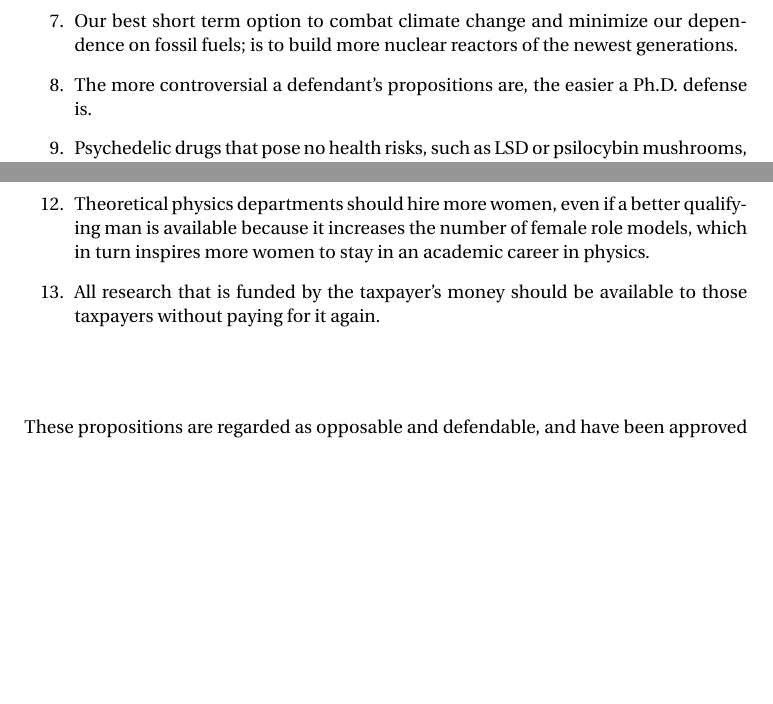
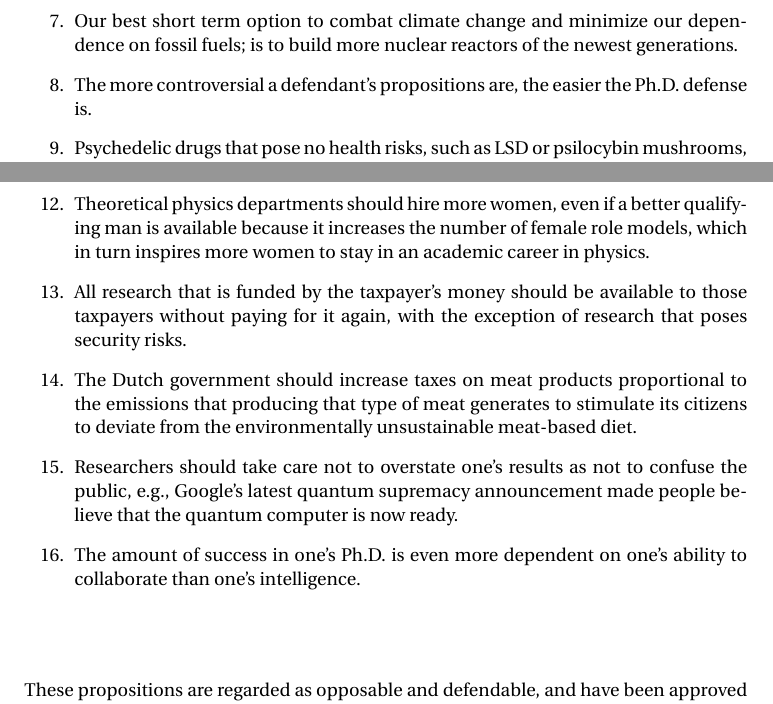
Before and after one commit to basnijholt/thesis, a LaTeX thesis (propositions.tex): two parts of pages 1 and 2 of 3, joined at a grey line, cut so that both start at the same text, the shorter picture padded with empty space. Compiled offline with pdfLaTeX.

Commit message:
add more propositions

```diff
--- a/propositions.tex
+++ b/propositions.tex
@@ -65,7 +65,7 @@ by
 
 \item Our best short term option to combat climate change and minimize our dependence on fossil fuels; is to build more nuclear reactors of the newest generations.
 
-\item The more controversial a defendant's propositions are, the easier a Ph.D. defense is.
+\item The more controversial a defendant's propositions are, the easier the Ph.D. defense is.
 
 \item Psychedelic drugs that pose no health risks, such as LSD or psilocybin mushrooms, should be legalized, and it should be possible to use them in therapy sessions as an alternative to conventional drugs.
 
@@ -75,8 +75,13 @@ by
 
 \item Theoretical physics departments should hire more women, even if a better qualifying man is available because it increases the number of female role models, which in turn inspires more women to stay in an academic career in physics.
 
-\item All research that is funded by the taxpayer's money should be available to those taxpayers without paying for it again.
+\item All research that is funded by the taxpayer's money should be available to those taxpayers without paying for it again, with the exception of research that poses security risks.
 
+\item The Dutch government should increase taxes on meat products proportional to the emissions that producing that type of meat generates to stimulate its citizens to deviate from the environmentally unsustainable meat-based diet.
+
+\item Researchers should take care not to overstate one's results as not to confuse the public, e.g., Google's latest quantum supremacy announcement made people believe that the quantum computer is now ready.
+
+\item The amount of success in one's Ph.D. is even more dependent on one's ability to collaborate than one's intelligence.
 
 \end{enumerate}
 
```
